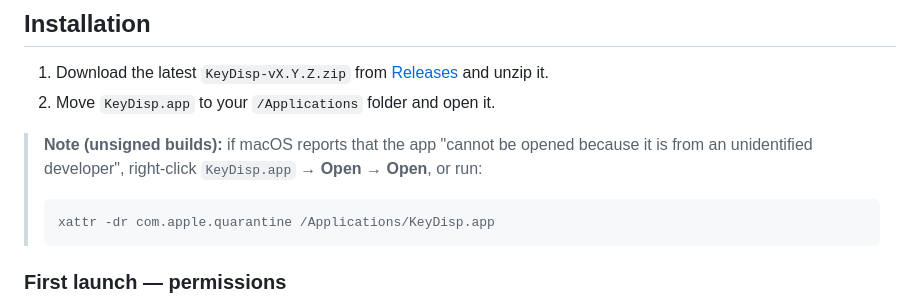
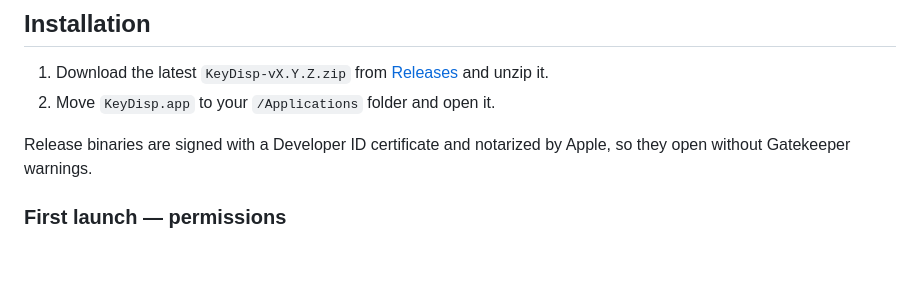
Before and after one commit to con3code/keydisp, a Markdown page: README.md, the part around the change. Rendered like a GitHub page; blank space fills up the shorter version.

````diff
--- a/README.md
+++ b/README.md
@@ -45,12 +45,8 @@ your audience needs to see exactly what you are pressing.
 1. Download the latest `KeyDisp-vX.Y.Z.zip` from [Releases](../../releases) and unzip it.
 2. Move `KeyDisp.app` to your `/Applications` folder and open it.
 
-> **Note (unsigned builds):** if macOS reports that the app "cannot be opened because it is
-> from an unidentified developer", right-click `KeyDisp.app` → **Open** → **Open**, or run:
->
-> ```bash
-> xattr -dr com.apple.quarantine /Applications/KeyDisp.app
-> ```
+Release binaries are signed with a Developer ID certificate and notarized by Apple,
+so they open without Gatekeeper warnings.
 
 ### First launch — permissions
 
````
Also changed, not shown: README.ja.md (+2 -6 lines).
